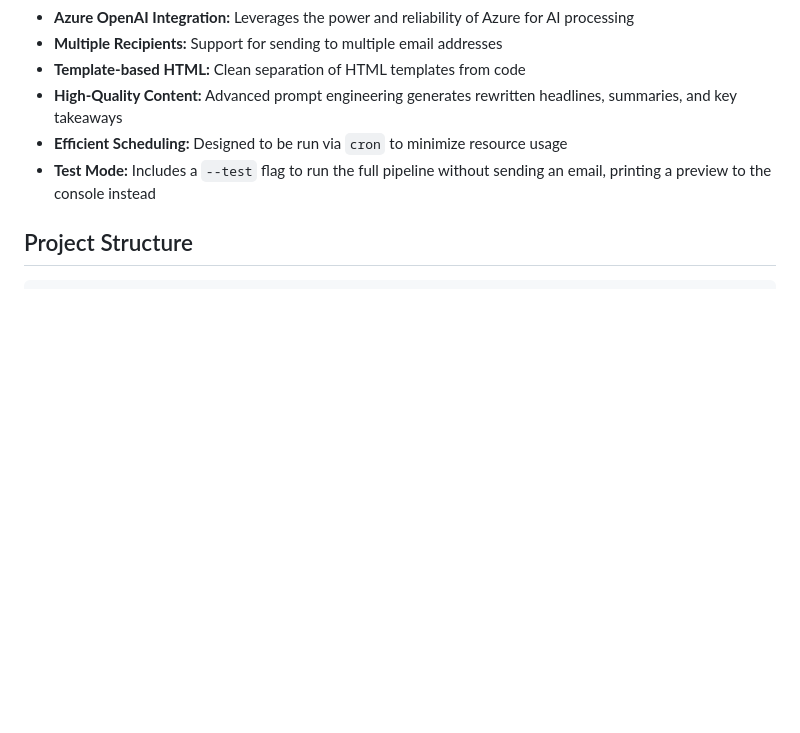
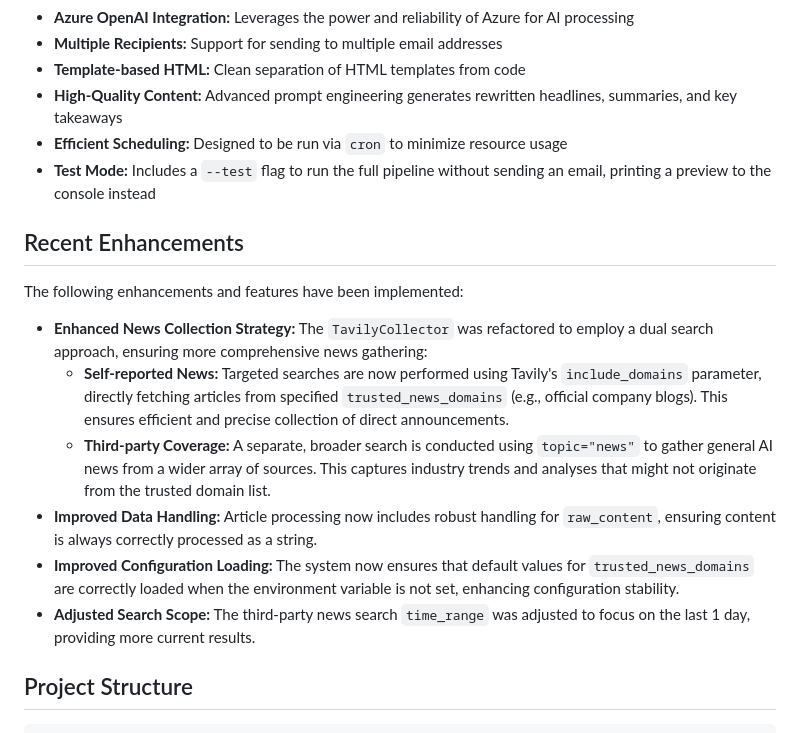
Before and after one commit to nevermindOleg/AI_Newsletter_Bot, a Markdown page: README.md, the part around the change. Drawn GitHub-style; blank space fills up the shorter version.

Commit message:
Docs: Update README with recent enhancements

```diff
--- a/README.md
+++ b/README.md
@@ -18,6 +18,17 @@ The entire process is designed to be run automatically on a schedule (e.g., dail
 - **High-Quality Content:** Advanced prompt engineering generates rewritten headlines, summaries, and key takeaways
 - **Efficient Scheduling:** Designed to be run via `cron` to minimize resource usage
 - **Test Mode:** Includes a `--test` flag to run the full pipeline without sending an email, printing a preview to the console instead
+
+## Recent Enhancements
+
+The following enhancements and features have been implemented:
+
+-   **Enhanced News Collection Strategy:** The `TavilyCollector` was refactored to employ a dual search approach, ensuring more comprehensive news gathering:
+    *   **Self-reported News:** Targeted searches are now performed using Tavily's `include_domains` parameter, directly fetching articles from specified `trusted_news_domains` (e.g., official company blogs). This ensures efficient and precise collection of direct announcements.
+    *   **Third-party Coverage:** A separate, broader search is conducted using `topic="news"` to gather general AI news from a wider array of sources. This captures industry trends and analyses that might not originate from the trusted domain list.
+-   **Improved Data Handling:** Article processing now includes robust handling for `raw_content`, ensuring content is always correctly processed as a string.
+-   **Improved Configuration Loading:** The system now ensures that default values for `trusted_news_domains` are correctly loaded when the environment variable is not set, enhancing configuration stability.
+-   **Adjusted Search Scope:** The third-party news search `time_range` was adjusted to focus on the last 1 day, providing more current results.
 
 ## Project Structure
 
```
